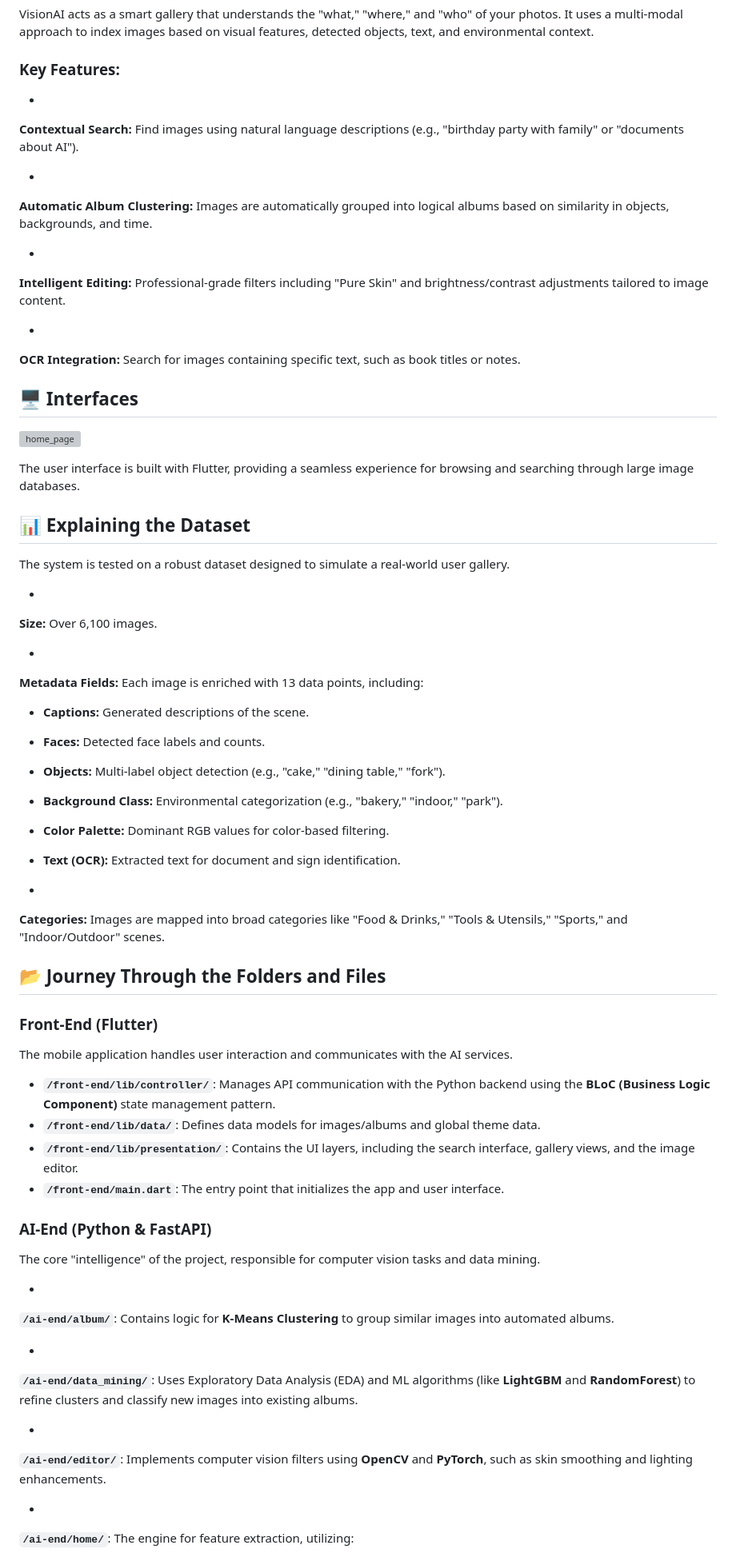
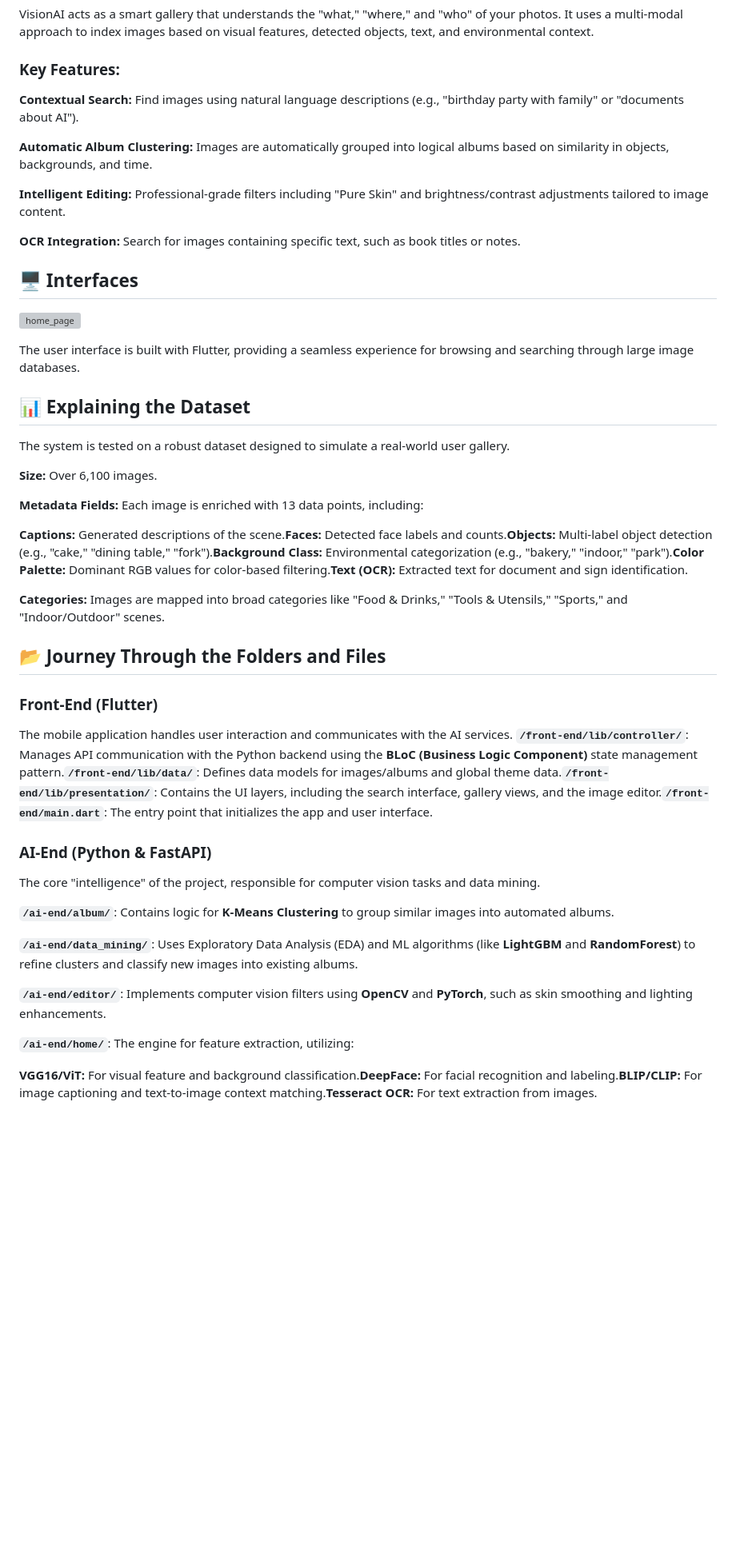
Before and after one commit to owl-lilith/VisionAI, a Markdown page: README.md, the part around one of its changes. Shown at 80% size. Rendered like a GitHub page; blank space fills up the shorter version; grey boxes are pictures that could not be loaded.

```diff
--- a/README.md
+++ b/README.md
@@ -14,19 +10,15 @@ VisionAI acts as a smart gallery that understands the "what," "where," and "who"
 
 ### Key Features:
 
-*
 **Contextual Search:** Find images using natural language descriptions (e.g., "birthday party with family" or "documents about AI").
 
 
-*
 **Automatic Album Clustering:** Images are automatically grouped into logical albums based on similarity in objects, backgrounds, and time.
 
 
-*
 **Intelligent Editing:** Professional-grade filters including "Pure Skin" and brightness/contrast adjustments tailored to image content.
 
 
-*
 **OCR Integration:** Search for images containing specific text, such as book titles or notes.
 
 
@@ -41,23 +33,14 @@ The user interface is built with Flutter, providing a seamless experience for br
 
 The system is tested on a robust dataset designed to simulate a real-world user gallery.
 
-*
 **Size:** Over 6,100 images.
 
 
-*
 **Metadata Fields:** Each image is enriched with 13 data points, including:
 
-
-* **Captions:** Generated descriptions of the scene.
-* **Faces:** Detected face labels and counts.
-* **Objects:** Multi-label object detection (e.g., "cake," "dining table," "fork").
-* **Background Class:** Environmental categorization (e.g., "bakery," "indoor," "park").
-* **Color Palette:** Dominant RGB values for color-based filtering.
-* **Text (OCR):** Extracted text for document and sign identification.
+**Captions:** Generated descriptions of the scene.**Faces:** Detected face labels and counts.**Objects:** Multi-label object detection (e.g., "cake," "dining table," "fork").**Background Class:** Environmental categorization (e.g., "bakery," "indoor," "park").**Color Palette:** Dominant RGB values for color-based filtering.**Text (OCR):** Extracted text for document and sign identification.
 
 
-*
 **Categories:** Images are mapped into broad categories like "Food & Drinks," "Tools & Utensils," "Sports," and "Indoor/Outdoor" scenes.
 
 
@@ -67,29 +50,22 @@ The system is tested on a robust dataset designed to simulate a real-world user
 ### Front-End (Flutter)
 
 The mobile application handles user interaction and communicates with the AI services.
-
-* **`/front-end/lib/controller/`**: Manages API communication with the Python backend using the **BLoC (Business Logic Component)** state management pattern.
-* **`/front-end/lib/data/`**: Defines data models for images/albums and global theme data.
-* **`/front-end/lib/presentation/`**: Contains the UI layers, including the search interface, gallery views, and the image editor.
-* **`/front-end/main.dart`**: The entry point that initializes the app and user interface.
+**`/front-end/lib/controller/`**: Manages API communication with the Python backend using the **BLoC (Business Logic Component)** state management pattern.**`/front-end/lib/data/`**: Defines data models for images/albums and global theme data.**`/front-end/lib/presentation/`**: Contains the UI layers, including the search interface, gallery views, and the image editor.**`/front-end/main.dart`**: The entry point that initializes the app and user interface.
 
 ### AI-End (Python & FastAPI)
 
 The core "intelligence" of the project, responsible for computer vision tasks and data mining.
 
-*
 **`/ai-end/album/`**: Contains logic for **K-Means Clustering** to group similar images into automated albums.
 
 
-*
 **`/ai-end/data_mining/`**: Uses Exploratory Data Analysis (EDA) and ML algorithms (like **LightGBM** and **RandomForest**) to refine clusters and classify new images into existing albums.
 
 
-*
 **`/ai-end/editor/`**: Implements computer vision filters using **OpenCV** and **PyTorch**, such as skin smoothing and lighting enhancements.
 
 
-*
 **`/ai-end/home/`**: The engine for feature extraction, utilizing:
 
+**VGG16/ViT:** For visual feature and background classification.**DeepFace:** For facial recognition and labeling.**BLIP/CLIP:** For image captioning and text-to-image context matching.**Tesseract OCR:** For text extraction from images.
 
```
Also changed, not shown: other parts of README.md (+2 -17 lines).
